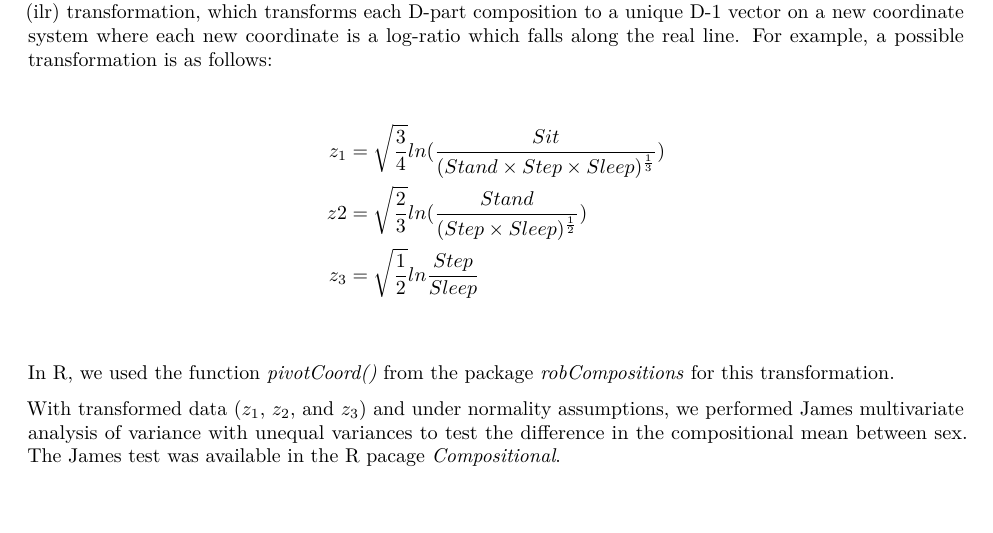
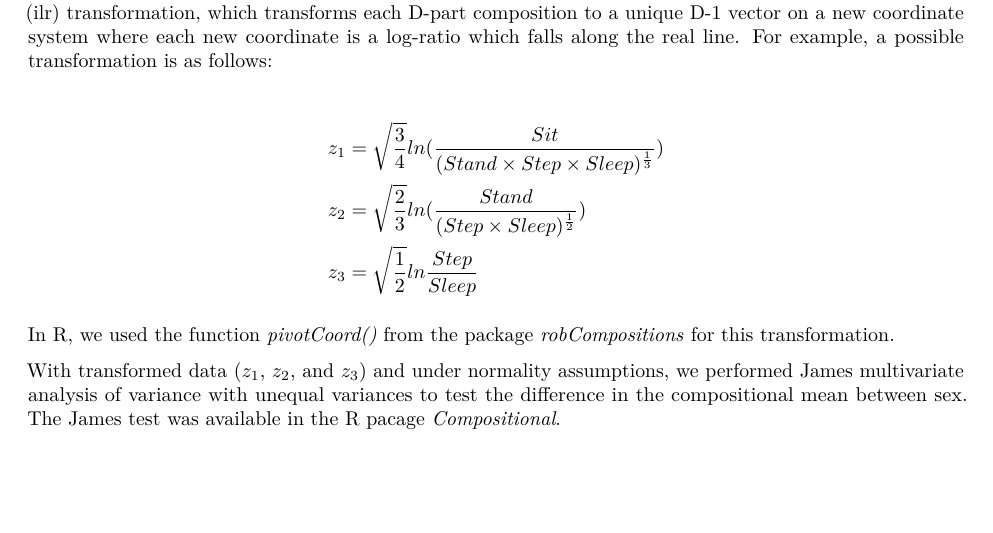
Before and after one commit to yinxiangwu/24HAC_illustrations, an R Markdown document (illustration_codes.Rmd): part of page 3 of 6, cut so that both start at the same text, the shorter picture padded with empty space. Rendered offline with R 4.5, knitr and Pandoc, then LaTeX, with nearby package versions; some code elsewhere in the file could not run offline; common packages that the code uses without loading them are loaded.

Commit message:
updated .Rmd file

```diff
--- a/illustration_codes.Rmd
+++ b/illustration_codes.Rmd
@@ -196,8 +196,8 @@ For inferential analysis such as hypothesis testing and regressions, CoDA relies
 
 \begin{align*}
 z_1 & = \sqrt{\frac{3}{4}}ln(\frac{Sit}{(Stand\times Step\times Sleep)^{\frac{1}{3}}}) \\
-z2 & = \sqrt{\frac{2}{3}}ln(\frac{Stand}{(Step\times Sleep)^{\frac{1}{2}}}) \\
-z_3 & = \sqrt{\frac{1}{2}}ln\frac{Step}{Sleep} \\
+z_2 & = \sqrt{\frac{2}{3}}ln(\frac{Stand}{(Step\times Sleep)^{\frac{1}{2}}}) \\
+z_3 & = \sqrt{\frac{1}{2}}ln\frac{Step}{Sleep}
 \end{align*}
 
 In R, we used the function *pivotCoord()* from the package *robCompositions* for this transformation.
```
